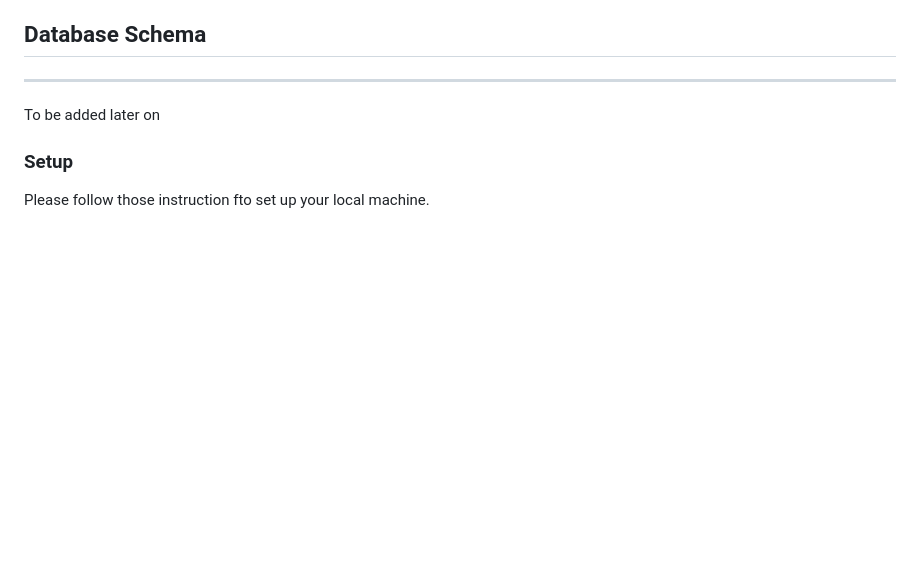
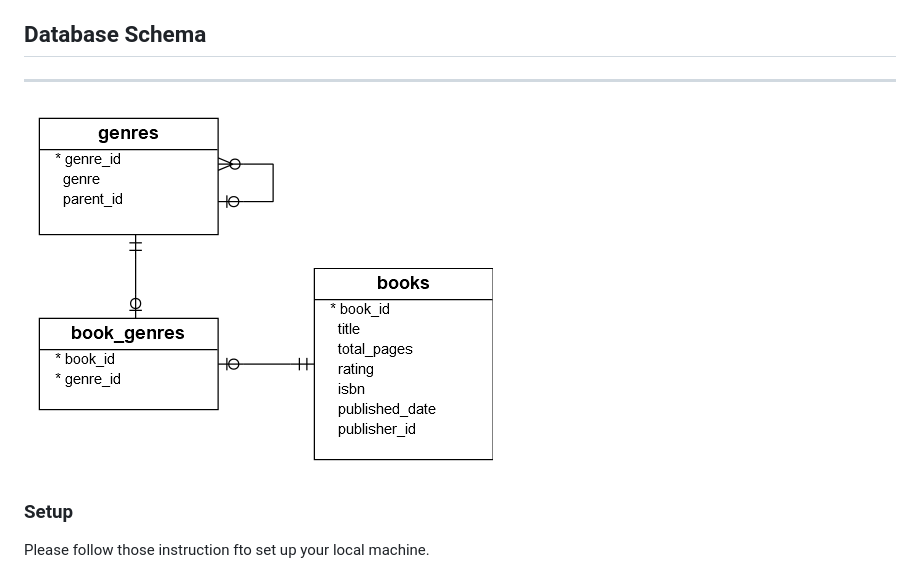
Before and after one commit to easinyo/Ecommerce-Book-Store, a Markdown page: README.md, the part around the change. Drawn GitHub-style; pictures changed too: bookStore-Database.png (added); blank space fills up the shorter version.

Commit message:
added database schema

```diff
--- a/README.md
+++ b/README.md
@@ -64,7 +64,7 @@ Used technologies:
 
 ## Database Schema
 ----------------------------------------
-To be added later on
+![](/bookStore-Database.png)
 
 ### Setup
 
```
